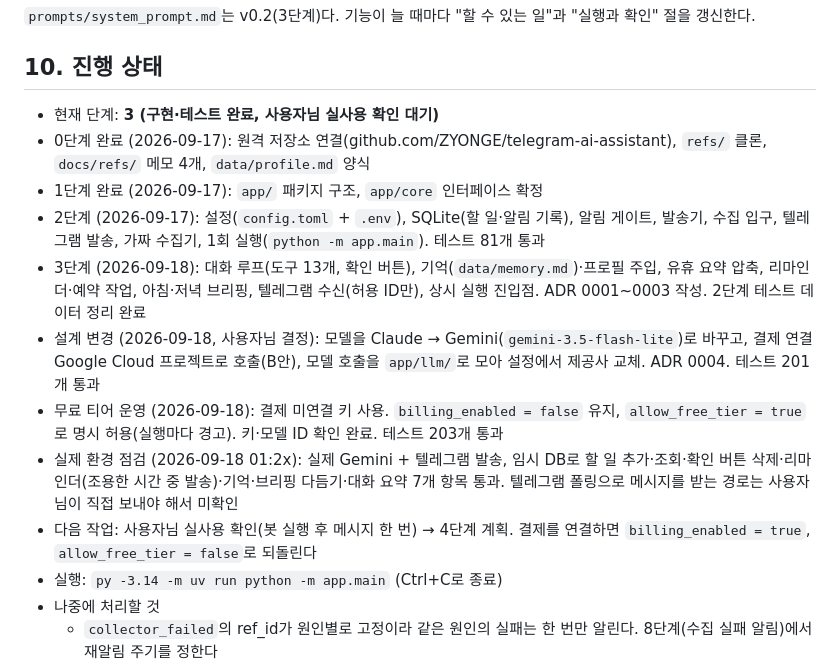
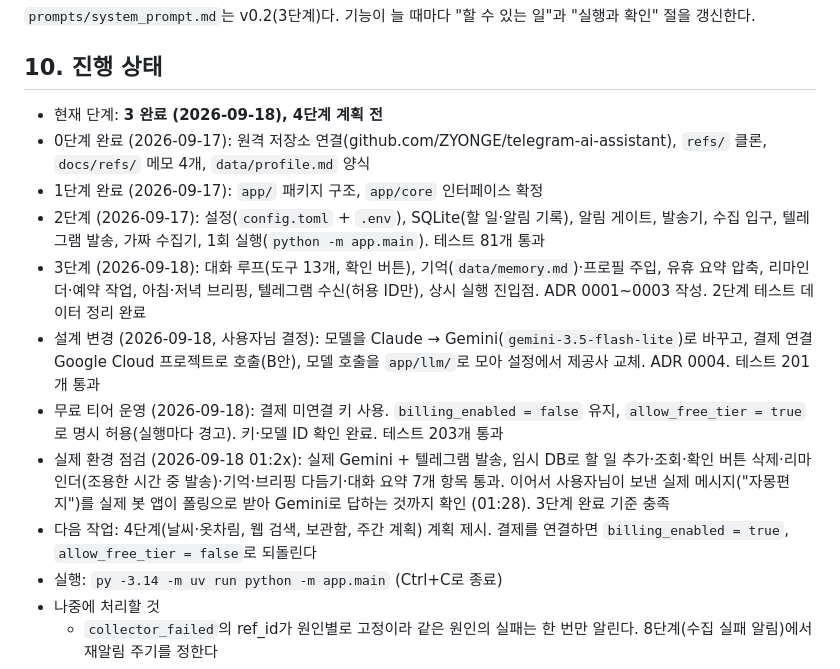
Before and after one commit to ZYONGE/telegram-ai-assistant, a Markdown page: CLAUDE.md, the part around the change. GitHub-like rendering.

Commit message:
3단계 완료: 실제 텔레그램 수신 경로 확인 기록
Co-Authored-By: Claude Opus 5 <noreply@anthropic.com>

```diff
--- a/CLAUDE.md
+++ b/CLAUDE.md
@@ -222,15 +222,15 @@ assistant/
 
 ## 10. 진행 상태
 
-- 현재 단계: **3 (구현·테스트 완료, 사용자님 실사용 확인 대기)**
+- 현재 단계: **3 완료 (2026-09-18), 4단계 계획 전**
 - 0단계 완료 (2026-09-17): 원격 저장소 연결(github.com/ZYONGE/telegram-ai-assistant), `refs/` 클론, `docs/refs/` 메모 4개, `data/profile.md` 양식
 - 1단계 완료 (2026-09-17): `app/` 패키지 구조, `app/core` 인터페이스 확정
 - 2단계 (2026-09-17): 설정(`config.toml` + `.env`), SQLite(할 일·알림 기록), 알림 게이트, 발송기, 수집 입구, 텔레그램 발송, 가짜 수집기, 1회 실행(`python -m app.main`). 테스트 81개 통과
 - 3단계 (2026-09-18): 대화 루프(도구 13개, 확인 버튼), 기억(`data/memory.md`)·프로필 주입, 유휴 요약 압축, 리마인더·예약 작업, 아침·저녁 브리핑, 텔레그램 수신(허용 ID만), 상시 실행 진입점. ADR 0001~0003 작성. 2단계 테스트 데이터 정리 완료
 - 설계 변경 (2026-09-18, 사용자님 결정): 모델을 Claude → Gemini(`gemini-3.5-flash-lite`)로 바꾸고, 결제 연결 Google Cloud 프로젝트로 호출(B안), 모델 호출을 `app/llm/`로 모아 설정에서 제공사 교체. ADR 0004. 테스트 201개 통과
 - 무료 티어 운영 (2026-09-18): 결제 미연결 키 사용. `billing_enabled = false` 유지, `allow_free_tier = true`로 명시 허용(실행마다 경고). 키·모델 ID 확인 완료. 테스트 203개 통과
-- 실제 환경 점검 (2026-09-18 01:2x): 실제 Gemini + 텔레그램 발송, 임시 DB로 할 일 추가·조회·확인 버튼 삭제·리마인더(조용한 시간 중 발송)·기억·브리핑 다듬기·대화 요약 7개 항목 통과. 텔레그램 폴링으로 메시지를 받는 경로는 사용자님이 직접 보내야 해서 미확인
-- 다음 작업: 사용자님 실사용 확인(봇 실행 후 메시지 한 번) → 4단계 계획. 결제를 연결하면 `billing_enabled = true`, `allow_free_tier = false`로 되돌린다
+- 실제 환경 점검 (2026-09-18 01:2x): 실제 Gemini + 텔레그램 발송, 임시 DB로 할 일 추가·조회·확인 버튼 삭제·리마인더(조용한 시간 중 발송)·기억·브리핑 다듬기·대화 요약 7개 항목 통과. 이어서 사용자님이 보낸 실제 메시지("자몽편지")를 실제 봇 앱이 폴링으로 받아 Gemini로 답하는 것까지 확인 (01:28). 3단계 완료 기준 충족
+- 다음 작업: 4단계(날씨·옷차림, 웹 검색, 보관함, 주간 계획) 계획 제시. 결제를 연결하면 `billing_enabled = true`, `allow_free_tier = false`로 되돌린다
 - 실행: `py -3.14 -m uv run python -m app.main` (Ctrl+C로 종료)
 - 나중에 처리할 것
   - `collector_failed`의 ref_id가 원인별로 고정이라 같은 원인의 실패는 한 번만 알린다. 8단계(수집 실패 알림)에서 재알림 주기를 정한다
```
